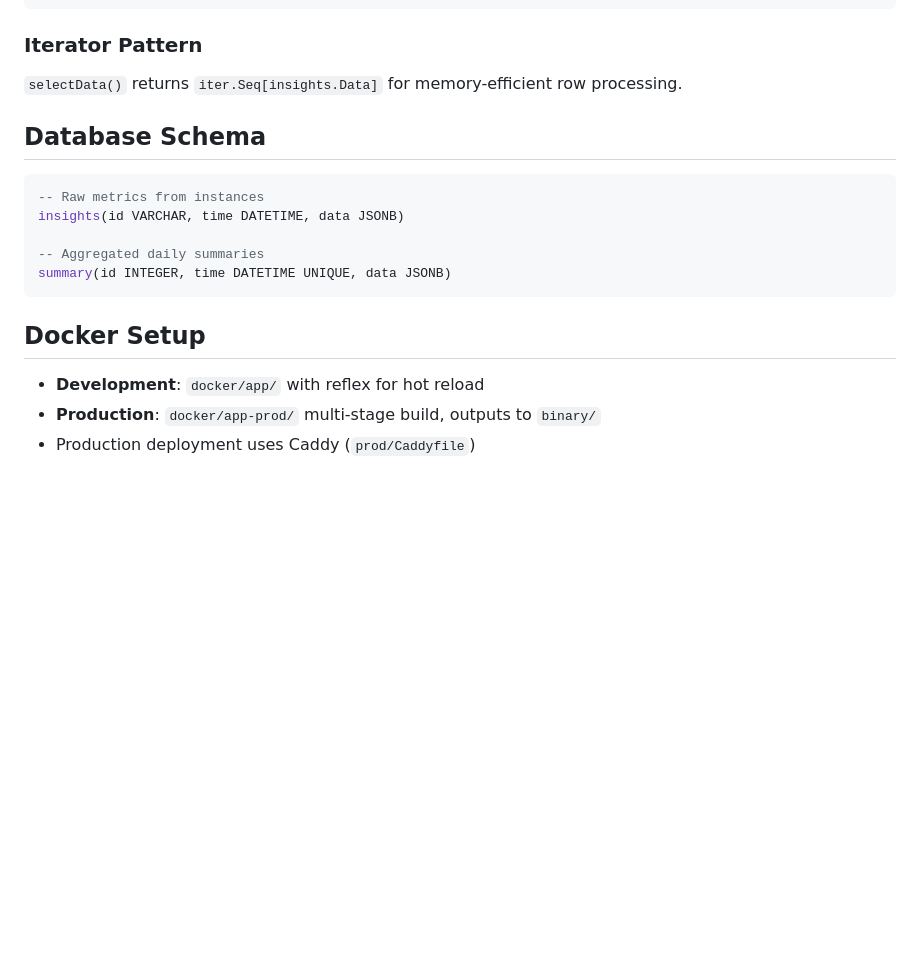
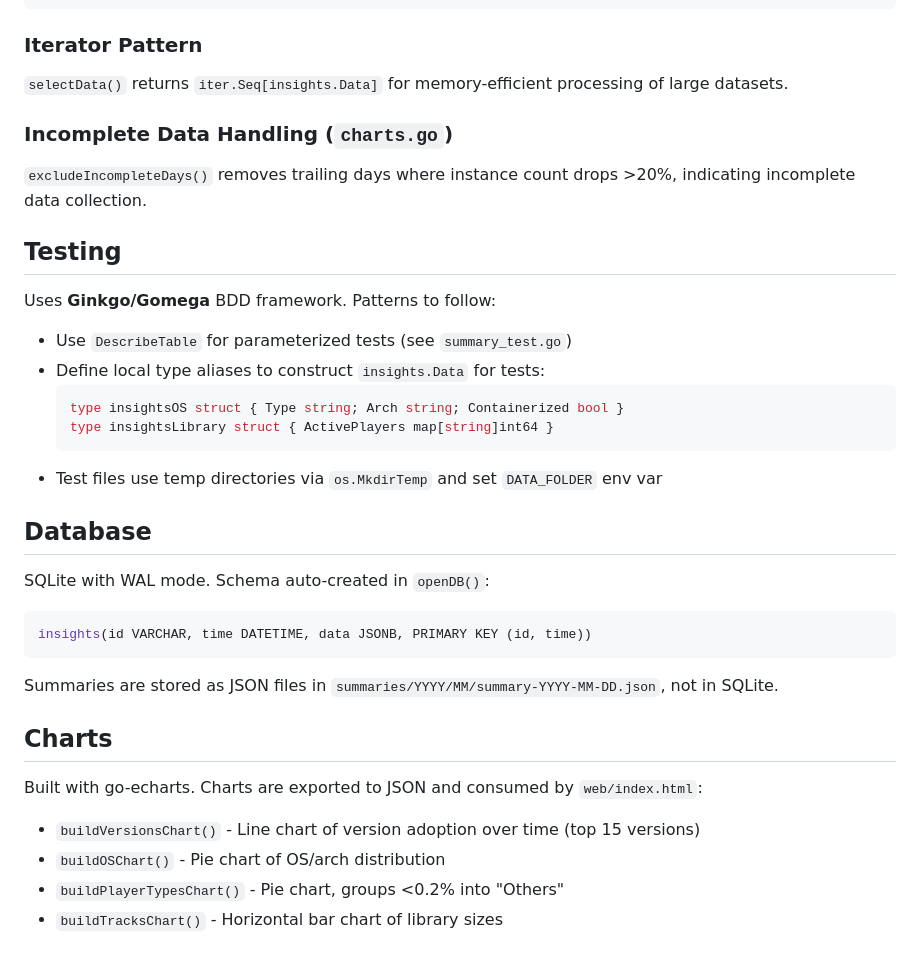
Before and after one commit to navidrome/insights, a Markdown page: .github/copilot-instructions.md, the part around one of its changes. Drawn GitHub-style; blank space fills up the shorter version.

````diff
--- a/.github/copilot-instructions.md
+++ b/.github/copilot-instructions.md
@@ -81,20 +64,39 @@ var trackBins = []int64{0, 1, 100, 500, 1000, 5000, ...}
 
 ### Iterator Pattern
 
-`selectData()` returns `iter.Seq[insights.Data]` for memory-efficient row processing.
+`selectData()` returns `iter.Seq[insights.Data]` for memory-efficient processing of large datasets.
 
-## Database Schema
+### Incomplete Data Handling (`charts.go`)
+
+`excludeIncompleteDays()` removes trailing days where instance count drops >20%, indicating incomplete data collection.
+
+## Testing
+
+Uses **Ginkgo/Gomega** BDD framework. Patterns to follow:
+
+- Use `DescribeTable` for parameterized tests (see `summary_test.go`)
+- Define local type aliases to construct `insights.Data` for tests:
+  ```go
+  type insightsOS struct { Type string; Arch string; Containerized bool }
+  type insightsLibrary struct { ActivePlayers map[string]int64 }
+  ```
+- Test files use temp directories via `os.MkdirTemp` and set `DATA_FOLDER` env var
+
+## Database
+
+SQLite with WAL mode. Schema auto-created in `openDB()`:
 
 ```sql
--- Raw metrics from instances
-insights(id VARCHAR, time DATETIME, data JSONB)
-
--- Aggregated daily summaries
-summary(id INTEGER, time DATETIME UNIQUE, data JSONB)
+insights(id VARCHAR, time DATETIME, data JSONB, PRIMARY KEY (id, time))
 ```
 
-## Docker Setup
+Summaries are stored as JSON files in `summaries/YYYY/MM/summary-YYYY-MM-DD.json`, not in SQLite.
 
-- **Development**: `docker/app/` with reflex for hot reload
-- **Production**: `docker/app-prod/` multi-stage build, outputs to `binary/`
-- Production deployment uses Caddy (`prod/Caddyfile`)
+## Charts
+
+Built with go-echarts. Charts are exported to JSON and consumed by `web/index.html`:
+
+- `buildVersionsChart()` - Line chart of version adoption over time (top 15 versions)
+- `buildOSChart()` - Pie chart of OS/arch distribution
+- `buildPlayerTypesChart()` - Pie chart, groups <0.2% into "Others"
+- `buildTracksChart()` - Horizontal bar chart of library sizes
````
Also changed, not shown: other parts of .github/copilot-instructions.md (+31 -48 lines).
